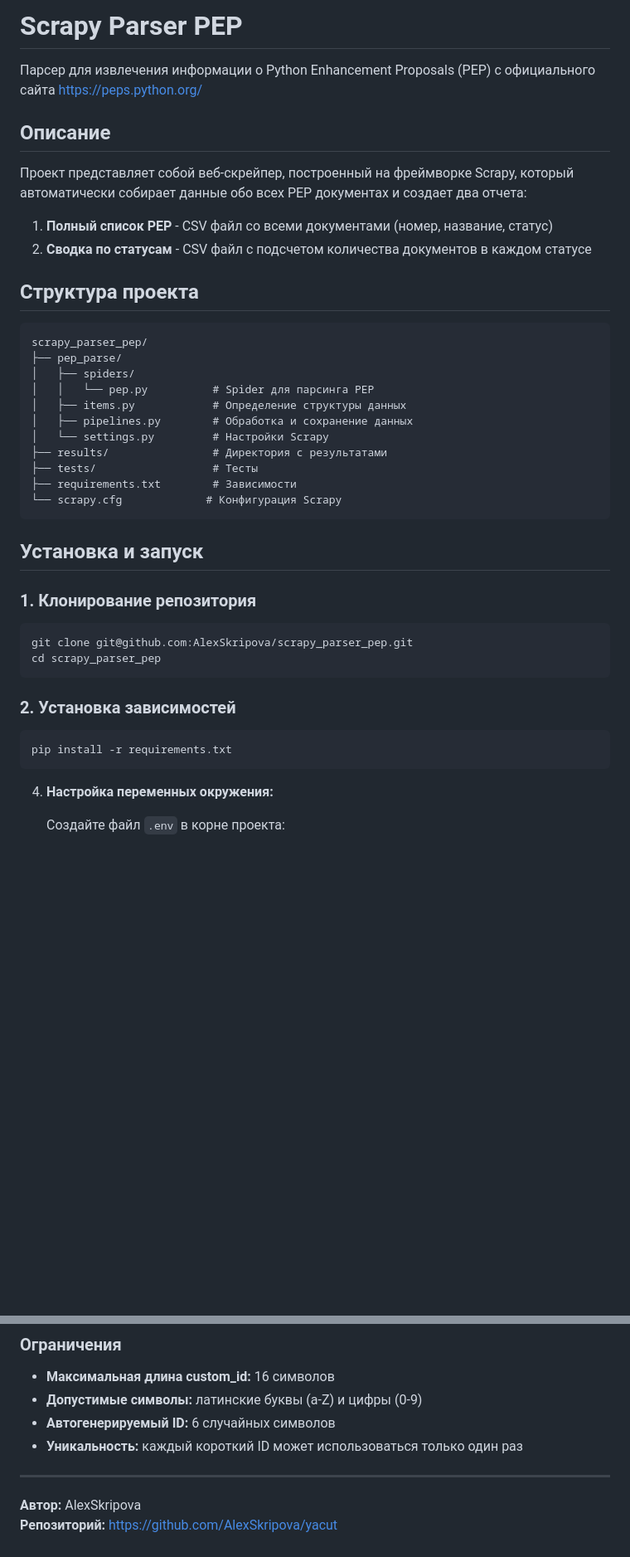
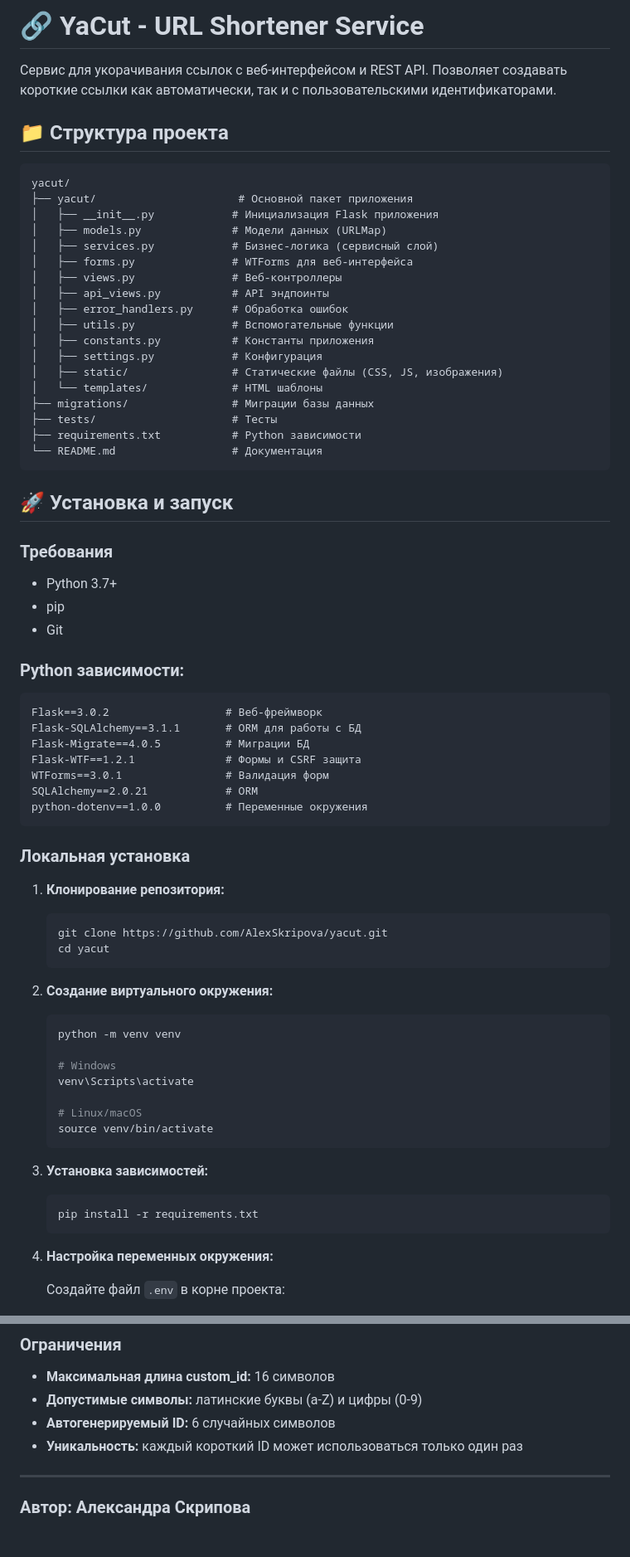
Before and after one commit to AlexSkripova/yacut, a Markdown page: README.md, 2 parts joined by grey strips. Shown at 83% size. Rendered like a GitHub page; blank space fills up the shorter version.

````diff
--- a/README.md
+++ b/README.md
@@ -1,42 +1,73 @@
-# Scrapy Parser PEP
+# 🔗 YaCut - URL Shortener Service
 
-Парсер для извлечения информации о Python Enhancement Proposals (PEP) с официального сайта https://peps.python.org/
+Сервис для укорачивания ссылок с веб-интерфейсом и REST API. Позволяет создавать короткие ссылки как автоматически, так и с пользовательскими идентификаторами.
 
-## Описание
-
-Проект представляет собой веб-скрейпер, построенный на фреймворке Scrapy, который автоматически собирает данные обо всех PEP документах и создает два отчета:
-
-1. **Полный список PEP** - CSV файл со всеми документами (номер, название, статус)
-2. **Сводка по статусам** - CSV файл с подсчетом количества документов в каждом статусе
-
-## Структура проекта
+## 📁 Структура проекта
 
 ```
-scrapy_parser_pep/
-├── pep_parse/
-│   ├── spiders/
-│   │   └── pep.py          # Spider для парсинга PEP
-│   ├── items.py            # Определение структуры данных
-│   ├── pipelines.py        # Обработка и сохранение данных
-│   └── settings.py         # Настройки Scrapy
-├── results/                # Директория с результатами
-├── tests/                  # Тесты
-├── requirements.txt        # Зависимости
-└── scrapy.cfg             # Конфигурация Scrapy
+yacut/
+├── yacut/                      # Основной пакет приложения
+│   ├── __init__.py            # Инициализация Flask приложения
+│   ├── models.py              # Модели данных (URLMap)
+│   ├── services.py            # Бизнес-логика (сервисный слой)
+│   ├── forms.py               # WTForms для веб-интерфейса
+│   ├── views.py               # Веб-контроллеры
+│   ├── api_views.py           # API эндпоинты
+│   ├── error_handlers.py      # Обработка ошибок
+│   ├── utils.py               # Вспомогательные функции
+│   ├── constants.py           # Константы приложения
+│   ├── settings.py            # Конфигурация
+│   ├── static/                # Статические файлы (CSS, JS, изображения)
+│   └── templates/             # HTML шаблоны
+├── migrations/                # Миграции базы данных
+├── tests/                     # Тесты
+├── requirements.txt           # Python зависимости
+└── README.md                  # Документация
 ```
 
-## Установка и запуск
+## 🚀 Установка и запуск
 
-### 1. Клонирование репозитория
-```bash
-git clone git@github.com:AlexSkripova/scrapy_parser_pep.git
-cd scrapy_parser_pep
+### Требования
+
+- Python 3.7+
+- pip
+- Git
+
+### Python зависимости:
+
+```
+Flask==3.0.2                  # Веб-фреймворк
+Flask-SQLAlchemy==3.1.1       # ORM для работы с БД
+Flask-Migrate==4.0.5          # Миграции БД
+Flask-WTF==1.2.1              # Формы и CSRF защита
+WTForms==3.0.1                # Валидация форм
+SQLAlchemy==2.0.21            # ORM
+python-dotenv==1.0.0          # Переменные окружения
 ```
 
-### 2. Установка зависимостей
-```bash
-pip install -r requirements.txt
-```
+### Локальная установка
+
+1. **Клонирование репозитория:**
+   ```bash
+   git clone https://github.com/AlexSkripova/yacut.git
+   cd yacut
+   ```
+
+2. **Создание виртуального окружения:**
+   ```bash
+   python -m venv venv
+
+   # Windows
+   venv\Scripts\activate
+
+   # Linux/macOS
+   source venv/bin/activate
+   ```
+
+3. **Установка зависимостей:**
+   ```bash
+   pip install -r requirements.txt
+   ```
 
 4. **Настройка переменных окружения:**
 
@@ -122,5 +152,4 @@ http://localhost:5000/api
 
 ---
 
-**Автор:** AlexSkripova
-**Репозиторий:** https://github.com/AlexSkripova/yacut
+### Автор: Александра Скрипова
````
Also changed, not shown: other parts of README.md (+1 -2 lines).
